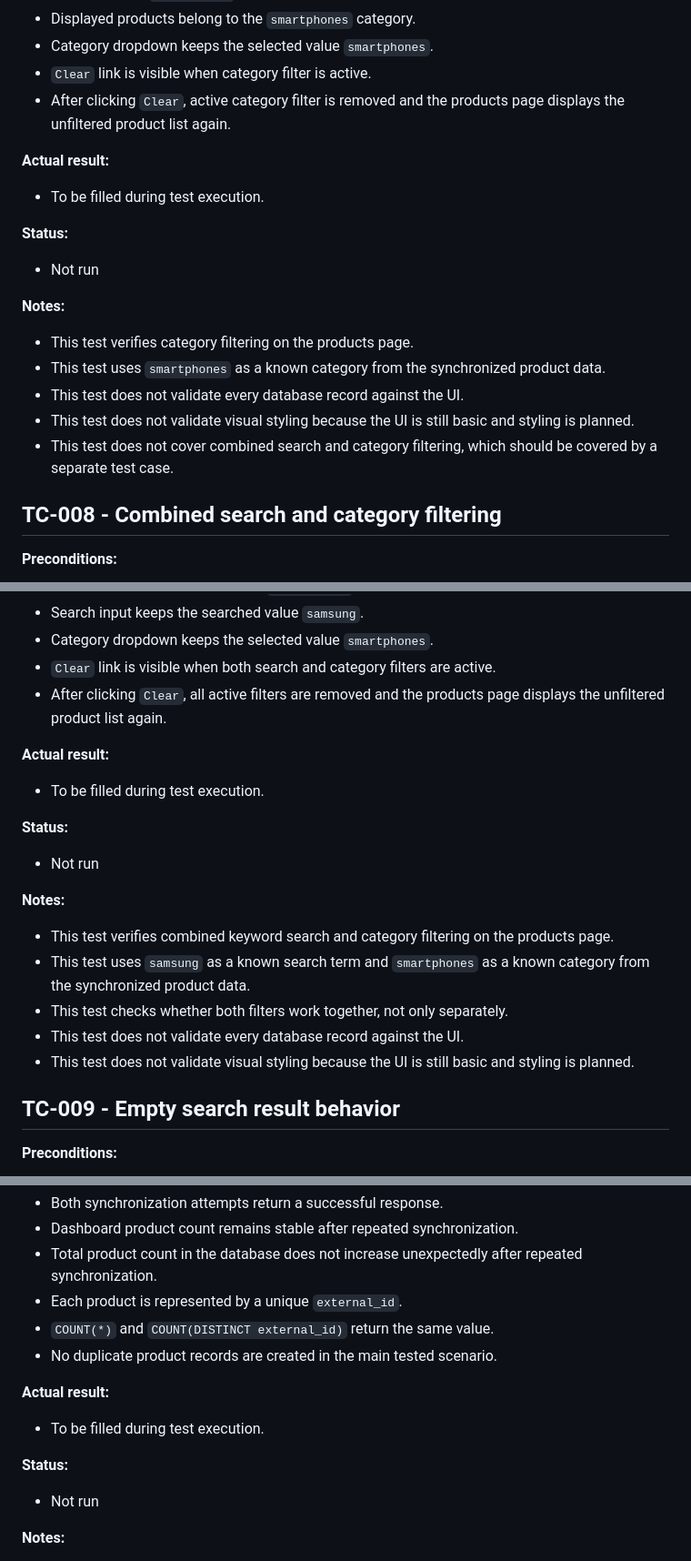
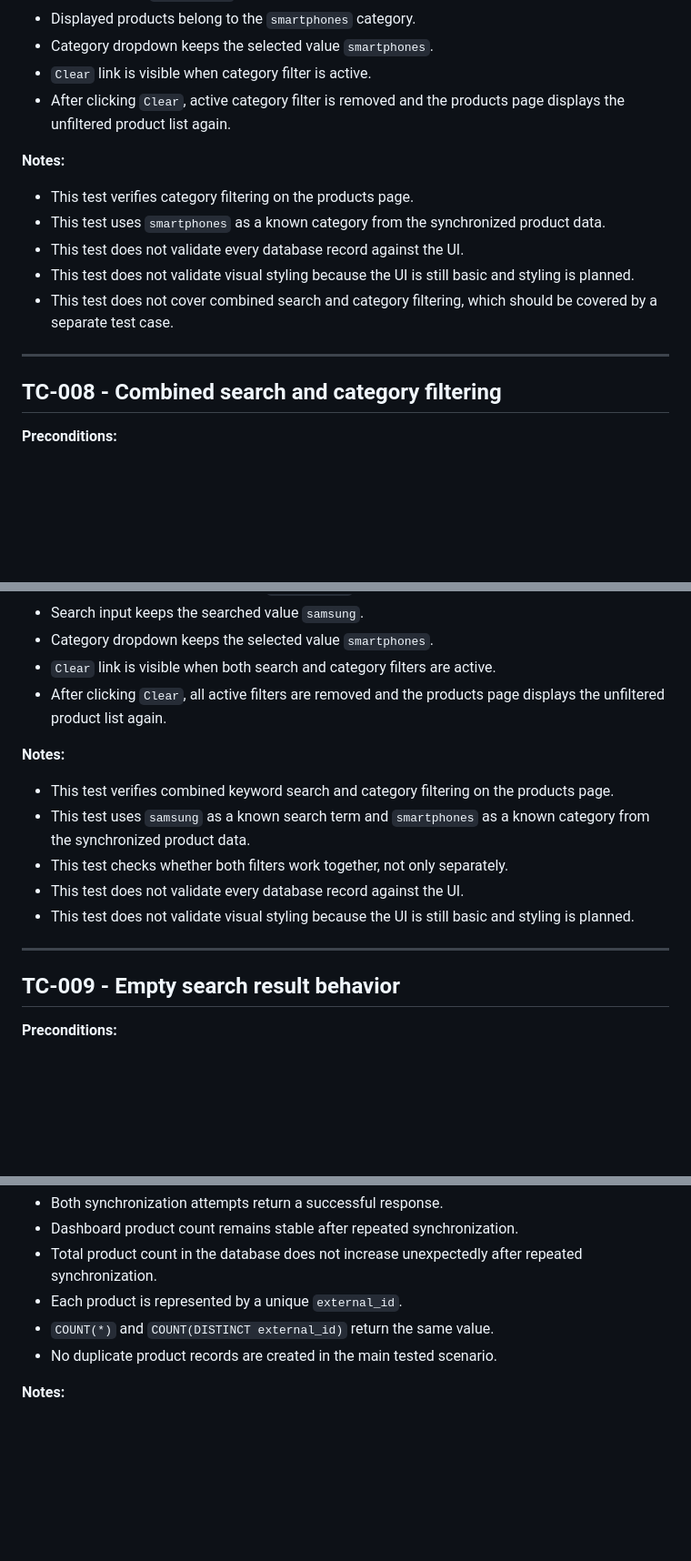
Before and after one commit to macus450-crypto/api-data-integration-dashboard, a Markdown page: docs/qa/03-test-cases.md, 3 parts joined by grey strips. Shown at 91% size. GitHub-like rendering; blank space fills up the shorter version.

```diff
--- a/docs/qa/03-test-cases.md
+++ b/docs/qa/03-test-cases.md
@@ -268,14 +241,6 @@ The test cases focus on local manual testing of implemented and testable feature
 * `Clear` link is visible when category filter is active.
 * After clicking `Clear`, active category filter is removed and the products page displays the unfiltered product list again.
 
-**Actual result:**
-
-* To be filled during test execution.
-
-**Status:**
-
-* Not run
-
 **Notes:**
 
 * This test verifies category filtering on the products page.
@@ -283,6 +248,8 @@ The test cases focus on local manual testing of implemented and testable feature
 * This test does not validate every database record against the UI.
 * This test does not validate visual styling because the UI is still basic and styling is planned.
 * This test does not cover combined search and category filtering, which should be covered by a separate test case.
+
+---
 
 ## TC-008 - Combined search and category filtering
 
@@ -321,14 +288,6 @@ The test cases focus on local manual testing of implemented and testable feature
 * `Clear` link is visible when both search and category filters are active.
 * After clicking `Clear`, all active filters are removed and the products page displays the unfiltered product list again.
 
-**Actual result:**
-
-* To be filled during test execution.
-
-**Status:**
-
-* Not run
-
 **Notes:**
 
 * This test verifies combined keyword search and category filtering on the products page.
@@ -336,6 +295,8 @@ The test cases focus on local manual testing of implemented and testable feature
 * This test checks whether both filters work together, not only separately.
 * This test does not validate every database record against the UI.
 * This test does not validate visual styling because the UI is still basic and styling is planned.
+
+---
 
 ## TC-009 - Empty search result behavior
 
@@ -423,14 +378,6 @@ FROM products;
 * `COUNT(*)` and `COUNT(DISTINCT external_id)` return the same value.
 * No duplicate product records are created in the main tested scenario.
 
-**Actual result:**
-
-* To be filled during test execution.
-
-**Status:**
-
-* Not run
-
 **Notes:**
 
 * This test verifies whether repeated synchronization updates existing products instead of creating duplicates.
```
Also changed, not shown: other parts of docs/qa/03-test-cases.md (+22 -55 lines).
